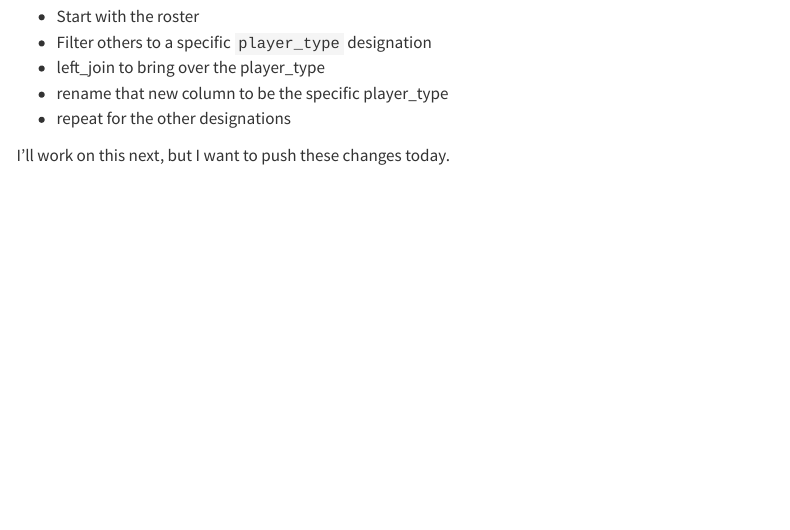
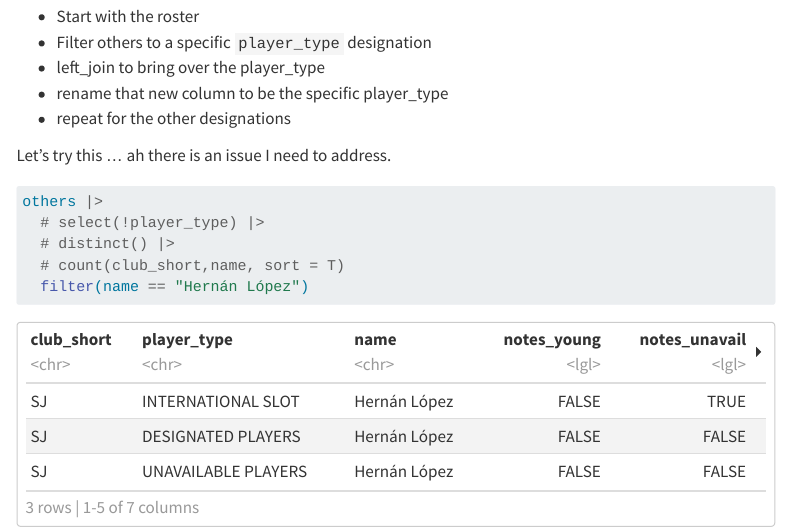
Before and after one commit to utdata/mls-roster-profiles, a Quarto document (02-quality.qmd): the page in a window 1100 px wide, from 4840 px down. Rendered offline with R 4.5, knitr and Pandoc in place of Quarto, with nearby package versions; menus at the side of the page are left out.

Commit message:
others problem revealed

````diff
--- a/02-quality.qmd
+++ b/02-quality.qmd
@@ -100,4 +100,13 @@ I might be able to do this one designation at a time
 - rename that new column to be the specific player_type
 - repeat for the other designations
 
-I'll work on this next, but I want to push these changes today.
+Let's try this ... ah there is an issue I need to address.
+
+```{r}
+others |>
+  # select(!player_type) |>
+  # distinct() |>
+  # count(club_short,name, sort = T)
+  filter(name == "Hernán López")
+
+```
````
Also changed, not shown: 01-cleaning-other.qmd (+2 -0 lines), index.qmd (+5 -5 lines), docs/search.json, 3 other files.
